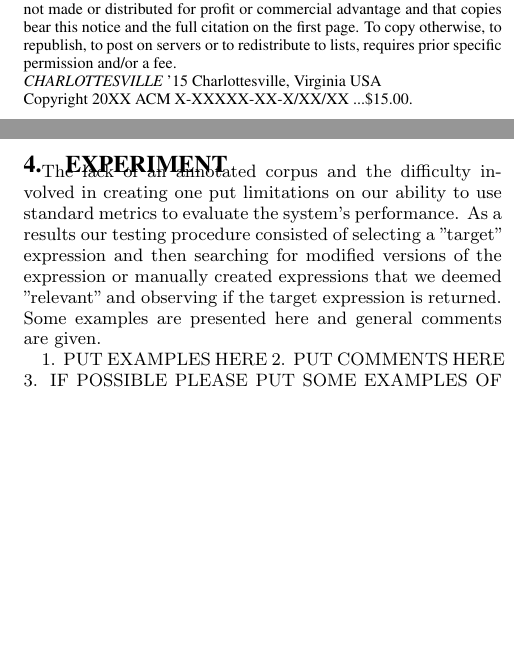
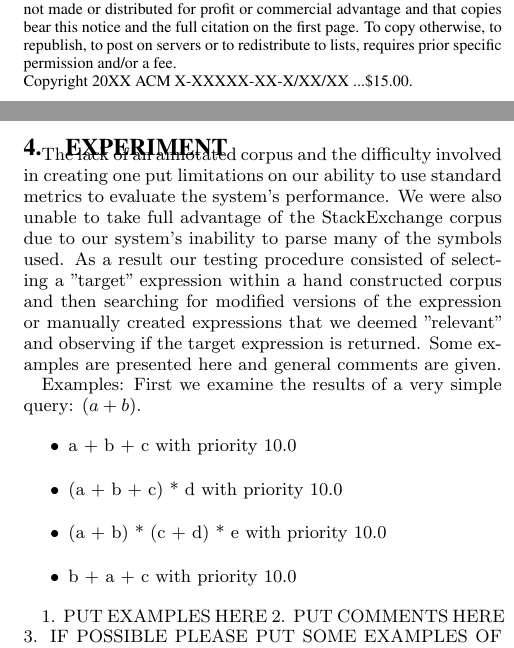
Before and after one commit to apnorton/ir-project, a LaTeX paper (Report/sig-alternate.tex): two parts of the columns of pages 1 and 3 of 4, joined at a grey line, cut so that both start at the same text, the shorter picture padded with empty space. Compiled offline with pdfLaTeX.

Commit message:
report changes

```diff
--- a/Report/sig-alternate.tex
+++ b/Report/sig-alternate.tex
@@ -16,7 +16,7 @@
 \begin{document}
 %
 % --- Author Metadata here ---
-\conferenceinfo{CHARLOTTESVILLE}{'15 Charlottesville, Virginia USA}
+%\conferenceinfo{CHARLOTTESVILLE}{'15 Charlottesville, Virginia USA}
 %\CopyrightYear{2007} % Allows default copyright year (20XX) to be over-ridden - IF NEED BE.
 %\crdata{0-12345-67-8/90/01}  % Allows default copyright data (0-89791-88-6/97/05) to be over-ridden - IF NEED BE.
 % --- End of Author Metadata ---
@@ -244,8 +244,19 @@ DESCRIBE RANKING PROCESS IM NOT TOTALLY SURE HOW IT ACTUALLY WORKS.
 
 \section{Experiment}
 The lack of an annotated corpus and the difficulty involved in creating one put limitations on our ability
-to use standard metrics to evaluate the system's performance. As a results our testing procedure consisted of
-selecting a "target" expression and then searching for modified versions of the expression or manually created expressions that we deemed "relevant" and observing if the target expression is returned. Some examples are presented here and general comments are given.
+to use standard metrics to evaluate the system's performance. We were also unable to take full advantage of the
+StackExchange corpus due to our system's inability to parse many of the symbols used. As a result our testing procedure consisted of selecting a "target" expression within a hand constructed corpus and then searching for modified versions of the expression or manually created expressions that we deemed "relevant" and observing if the target expression is returned. Some examples are presented here and general comments are given.
+
+Examples:
+First we examine the results of a very simple query: $(a+b)$.
+\begin{itemize}
+    \item a + b + c  with priority  10.0
+    \item (a + b + c) * d  with priority  10.0
+    \item (a + b) * (c + d) * e  with priority  10.0
+    \item b + a + c  with priority  10.0
+\end{itemize}
+
+
 
 1. PUT EXAMPLES HERE
 2. PUT COMMENTS HERE
```
Also changed, not shown: Report/sig-alternate.tex (4 more changed lines).
